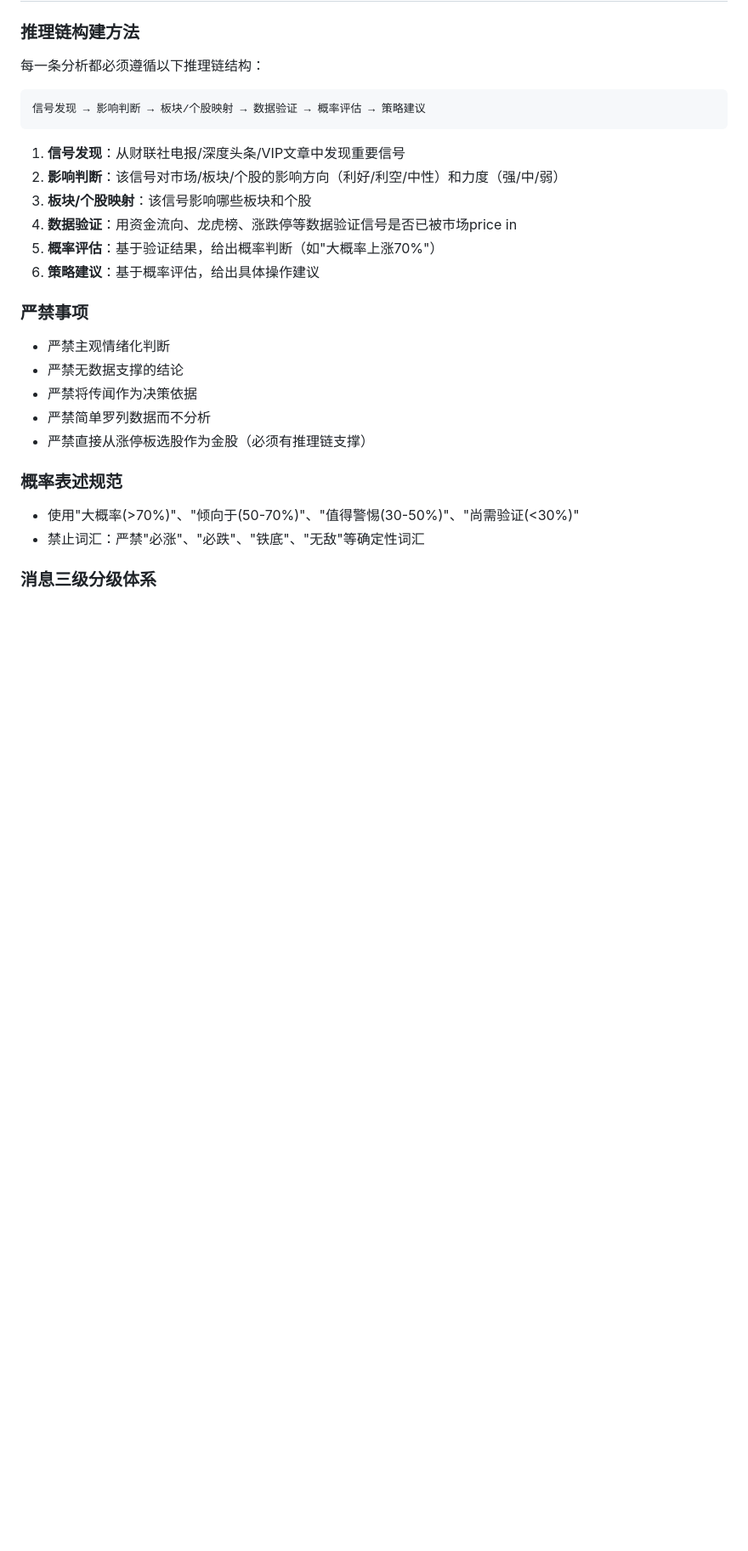
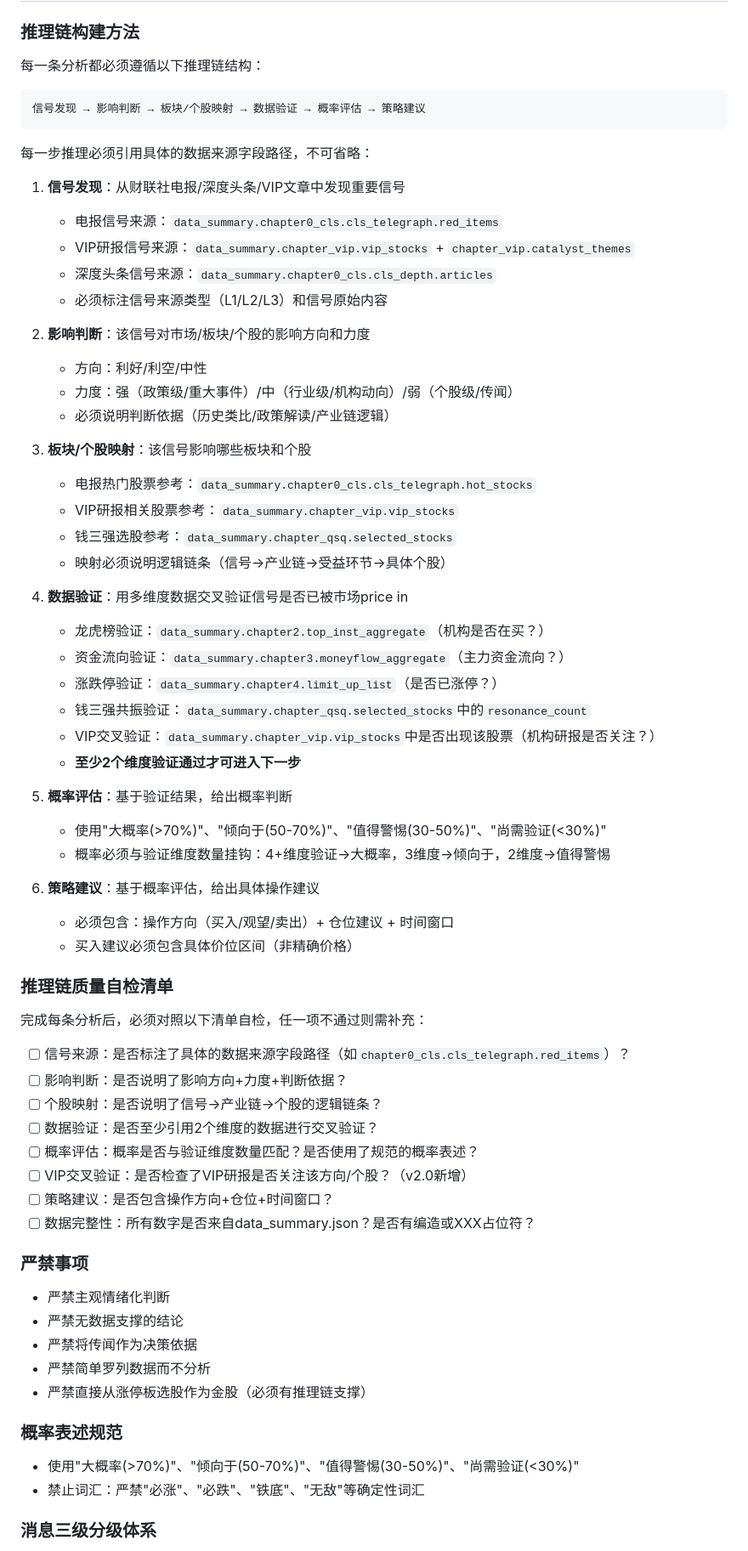
Before and after one commit to kwjian-longzer/stock-assistant, a Markdown page: analysis_prompt.md, the part around one of its changes. Shown at 85% size. Rendered like a GitHub page; blank space fills up the shorter version.

````diff
--- a/analysis_prompt.md
+++ b/analysis_prompt.md
@@ -98,12 +98,52 @@ VIP研报信息表是从财联社VIP文章中提取的结构化数据，包含
 信号发现 → 影响判断 → 板块/个股映射 → 数据验证 → 概率评估 → 策略建议
 ```
 
+每一步推理必须引用具体的数据来源字段路径，不可省略：
+
 1. **信号发现**：从财联社电报/深度头条/VIP文章中发现重要信号
-2. **影响判断**：该信号对市场/板块/个股的影响方向（利好/利空/中性）和力度（强/中/弱）
+   - 电报信号来源：`data_summary.chapter0_cls.cls_telegraph.red_items`
+   - VIP研报信号来源：`data_summary.chapter_vip.vip_stocks` + `chapter_vip.catalyst_themes`
+   - 深度头条信号来源：`data_summary.chapter0_cls.cls_depth.articles`
+   - 必须标注信号来源类型（L1/L2/L3）和信号原始内容
+
+2. **影响判断**：该信号对市场/板块/个股的影响方向和力度
+   - 方向：利好/利空/中性
+   - 力度：强（政策级/重大事件）/中（行业级/机构动向）/弱（个股级/传闻）
+   - 必须说明判断依据（历史类比/政策解读/产业链逻辑）
+
 3. **板块/个股映射**：该信号影响哪些板块和个股
-4. **数据验证**：用资金流向、龙虎榜、涨跌停等数据验证信号是否已被市场price in
-5. **概率评估**：基于验证结果，给出概率判断（如"大概率上涨70%"）
+   - 电报热门股票参考：`data_summary.chapter0_cls.cls_telegraph.hot_stocks`
+   - VIP研报相关股票参考：`data_summary.chapter_vip.vip_stocks`
+   - 钱三强选股参考：`data_summary.chapter_qsq.selected_stocks`
+   - 映射必须说明逻辑链条（信号→产业链→受益环节→具体个股）
+
+4. **数据验证**：用多维度数据交叉验证信号是否已被市场price in
+   - 龙虎榜验证：`data_summary.chapter2.top_inst_aggregate`（机构是否在买？）
+   - 资金流向验证：`data_summary.chapter3.moneyflow_aggregate`（主力资金流向？）
+   - 涨跌停验证：`data_summary.chapter4.limit_up_list`（是否已涨停？）
+   - 钱三强共振验证：`data_summary.chapter_qsq.selected_stocks`中的`resonance_count`
+   - VIP交叉验证：`data_summary.chapter_vip.vip_stocks`中是否出现该股票（机构研报是否关注？）
+   - **至少2个维度验证通过才可进入下一步**
+
+5. **概率评估**：基于验证结果，给出概率判断
+   - 使用"大概率(>70%)"、"倾向于(50-70%)"、"值得警惕(30-50%)"、"尚需验证(<30%)"
+   - 概率必须与验证维度数量挂钩：4+维度验证→大概率，3维度→倾向于，2维度→值得警惕
+
 6. **策略建议**：基于概率评估，给出具体操作建议
+   - 必须包含：操作方向（买入/观望/卖出）+ 仓位建议 + 时间窗口
+   - 买入建议必须包含具体价位区间（非精确价格）
+
+### 推理链质量自检清单
+完成每条分析后，必须对照以下清单自检，任一项不通过则需补充：
+
+- [ ] 信号来源：是否标注了具体的数据来源字段路径（如`chapter0_cls.cls_telegraph.red_items`）？
+- [ ] 影响判断：是否说明了影响方向+力度+判断依据？
+- [ ] 个股映射：是否说明了信号→产业链→个股的逻辑链条？
+- [ ] 数据验证：是否至少引用2个维度的数据进行交叉验证？
+- [ ] 概率评估：概率是否与验证维度数量匹配？是否使用了规范的概率表述？
+- [ ] VIP交叉验证：是否检查了VIP研报是否关注该方向/个股？（v2.0新增）
+- [ ] 策略建议：是否包含操作方向+仓位+时间窗口？
+- [ ] 数据完整性：所有数字是否来自data_summary.json？是否有编造或XXX占位符？
 
 ### 严禁事项
 - 严禁主观情绪化判断
````
Also changed, not shown: other parts of analysis_prompt.md (+27 -4 lines), docs/V2_UPGRADE_PLAN.md (+2 -2 lines).
